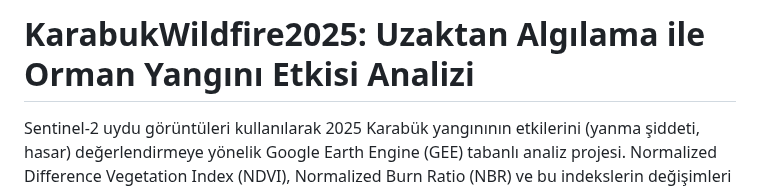
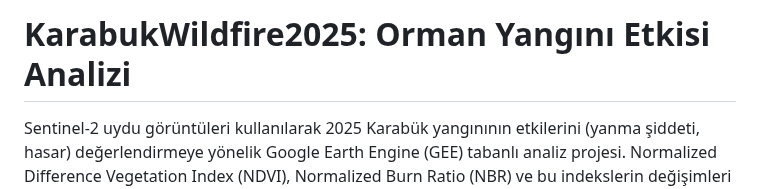
Before and after one commit to yusufarbc/IzmirWildfire2025, a Markdown page: README.md, the part around the change. Rendered like a GitHub page.

```diff
--- a/README.md
+++ b/README.md
@@ -1,4 +1,4 @@
-# KarabukWildfire2025: Uzaktan Algılama ile Orman Yangını Etkisi Analizi
+# KarabukWildfire2025: Orman Yangını Etkisi Analizi
 
 Sentinel-2 uydu görüntüleri kullanılarak 2025 Karabük yangınının etkilerini (yanma şiddeti, hasar) değerlendirmeye yönelik Google Earth Engine (GEE) tabanlı analiz projesi. Normalized Difference Vegetation Index (NDVI), Normalized Burn Ratio (NBR) ve bu indekslerin değişimleri (dNDVI, dNBR) hesaplanmıştır.
 
```
